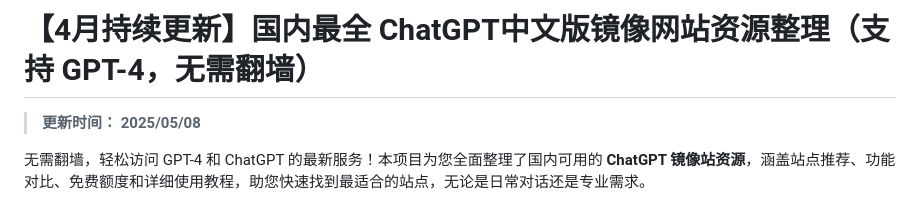
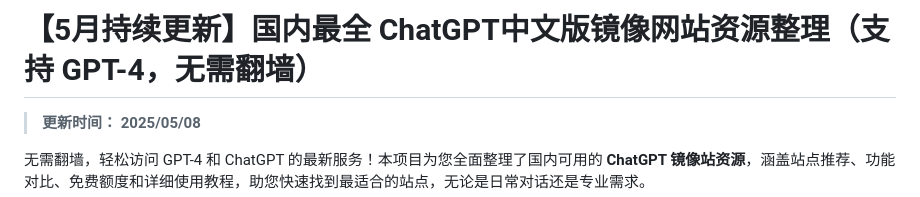
Before and after one commit to chatgpt-chinese-gpt/ChatGPT-site-mirrors, a Markdown page: README.md, the part around the change. Rendered like a GitHub page.

```diff
--- a/README.md
+++ b/README.md
@@ -1,4 +1,4 @@
-# 【4月持续更新】国内最全 ChatGPT中文版镜像网站资源整理（支持 GPT-4，无需翻墙）
+# 【5月持续更新】国内最全 ChatGPT中文版镜像网站资源整理（支持 GPT-4，无需翻墙）
 
 > **更新时间： 2025/05/08**
 
```
